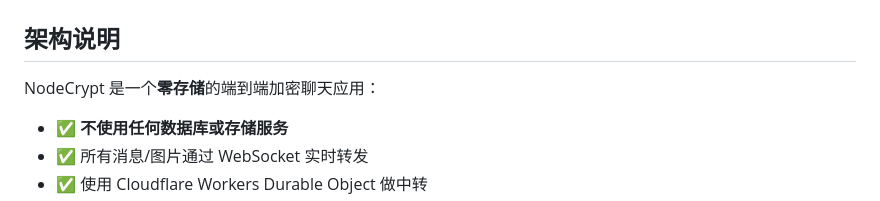
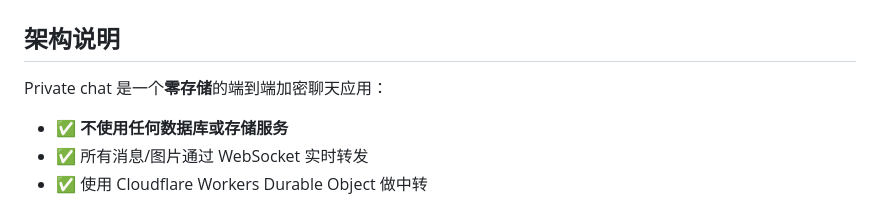
Before and after one commit to jevinyan1984-eng/private-chat, a Markdown page: DEPLOYMENT.md, the part around the change. Rendered like a GitHub page.

```diff
--- a/DEPLOYMENT.md
+++ b/DEPLOYMENT.md
@@ -2,7 +2,7 @@
 
 ## 架构说明
 
-NodeCrypt 是一个**零存储**的端到端加密聊天应用：
+Private chat 是一个**零存储**的端到端加密聊天应用：
 
 - ✅ **不使用任何数据库或存储服务**
 - ✅ 所有消息/图片通过 WebSocket 实时转发
```
